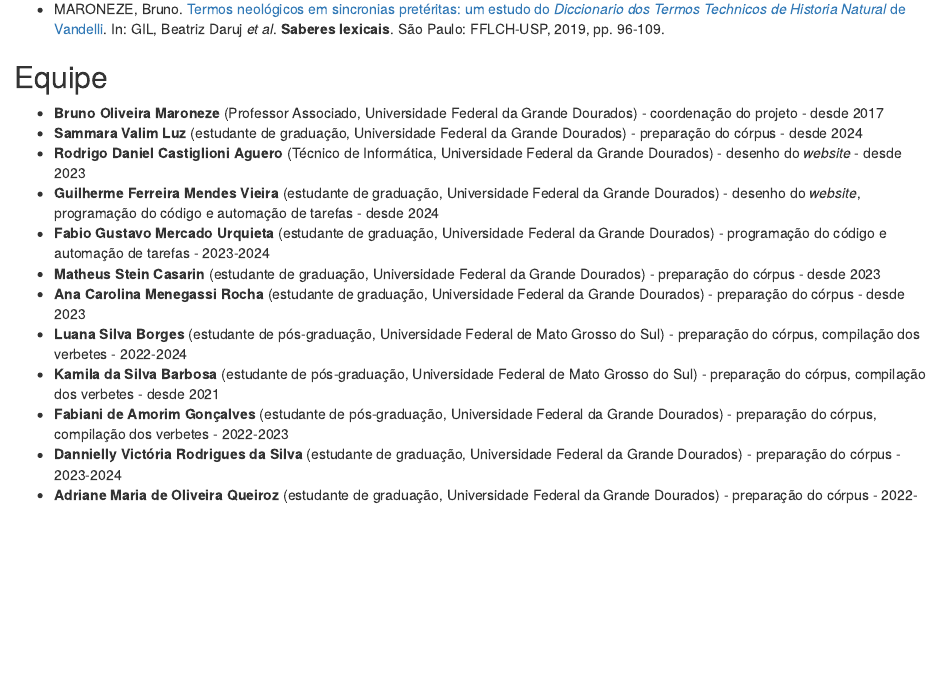
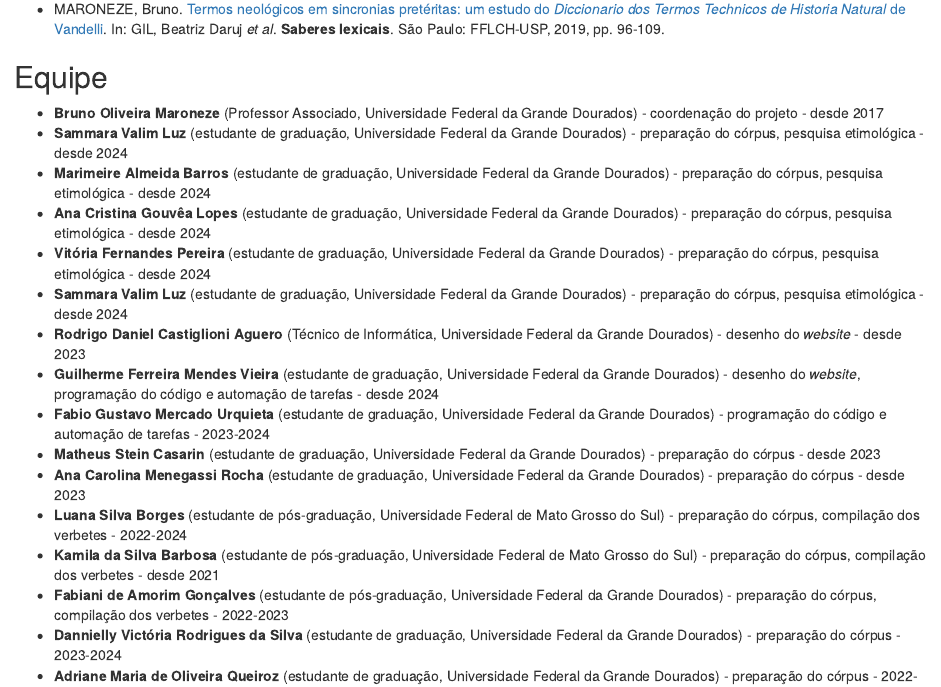
Before and after one commit to fflch/dicbio, an R Markdown document (Documentation.Rmd): the page in a window 1100 px wide, from 2940 px down. Rendered offline with R 4.5, knitr and Pandoc, with nearby package versions.

Commit message:
Atualização dos novos membros na documentação

```diff
--- a/Documentation.Rmd
+++ b/Documentation.Rmd
@@ -136,7 +136,11 @@ Incluem-se aqui as publicações dos membros da equipe relacionadas ao **Dicion
 
 ## Equipe
 - **Bruno Oliveira Maroneze** (Professor Associado, Universidade Federal da Grande Dourados) - coordenação do projeto - desde 2017
-- **Sammara Valim Luz** (estudante de graduação, Universidade Federal da Grande Dourados) - preparação do córpus - desde 2024
+- **Sammara Valim Luz** (estudante de graduação, Universidade Federal da Grande Dourados) - preparação do córpus, pesquisa etimológica - desde 2024
+- **Marimeire Almeida Barros** (estudante de graduação, Universidade Federal da Grande Dourados) - preparação do córpus, pesquisa etimológica - desde 2024
+- **Ana Cristina Gouvêa Lopes** (estudante de graduação, Universidade Federal da Grande Dourados) - preparação do córpus, pesquisa etimológica - desde 2024
+- **Vitória Fernandes Pereira** (estudante de graduação, Universidade Federal da Grande Dourados) - preparação do córpus, pesquisa etimológica - desde 2024
+- **Sammara Valim Luz** (estudante de graduação, Universidade Federal da Grande Dourados) - preparação do córpus, pesquisa etimológica - desde 2024
 - **Rodrigo Daniel Castiglioni Aguero** (Técnico de Informática, Universidade Federal da Grande Dourados) - desenho do *website* - desde 2023
 - **Guilherme Ferreira Mendes Vieira** (estudante de graduação, Universidade Federal da Grande Dourados) - desenho do *website*, programação do código e automação de tarefas - desde 2024
 - **Fabio Gustavo Mercado Urquieta** (estudante de graduação, Universidade Federal da Grande Dourados) - programação do código e automação de tarefas - 2023-2024
```
Also changed, not shown: 1 other file.
